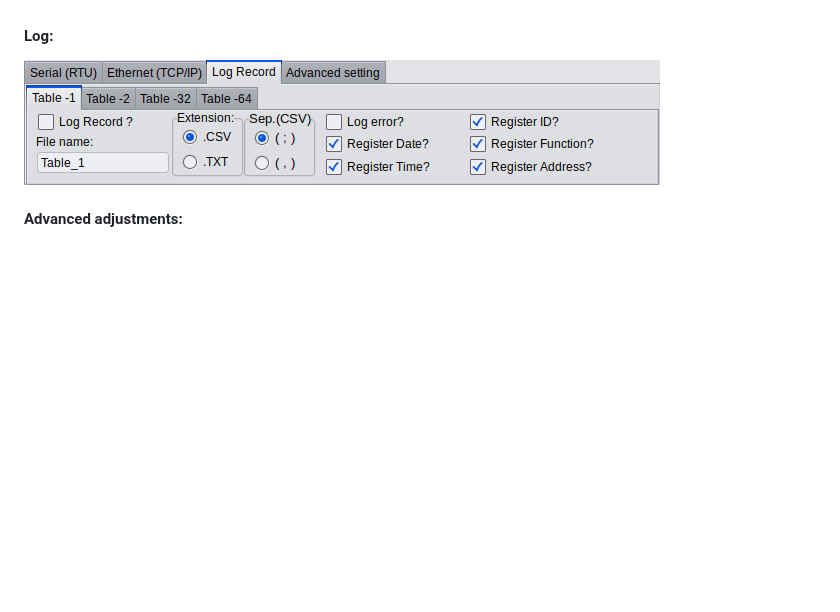
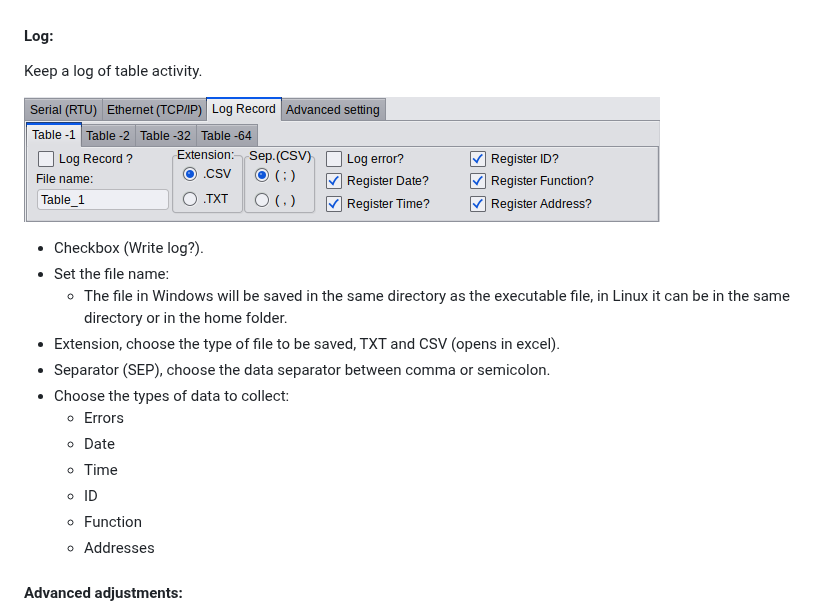
Before and after one commit to ortegahernandes/ScanBus-BR-Simulator-Modbus, a Markdown page: README.md, the part around the change. Rendered like a GitHub page; blank space fills up the shorter version.

```diff
--- a/README.md
+++ b/README.md
@@ -105,8 +105,23 @@ Note: If active, you can close the hexdump window, and it will continue counting
   - Set the scan rate, the time of each question to the slave.
 
 #### Log:
+Keep a log of table activity.
 
 ![ScanBus-BR](https://github.com/ortegahernandes/ScanBus-BR-Simulator-Modbus/blob/main/menu_log.png)
+
+- Checkbox (Write log?).
+- Set the file name:
+  - The file in Windows will be saved in the same directory as the executable file, in Linux it can be in the same directory or in the home folder.
+- Extension, choose the type of file to be saved, TXT and CSV (opens in excel).
+- Separator (SEP), choose the data separator between comma or semicolon.
+- Choose the types of data to collect:
+  - Errors
+  - Date
+  - Time
+  - ID
+  - Function
+  - Addresses
+
 
 #### Advanced adjustments:
 
```
